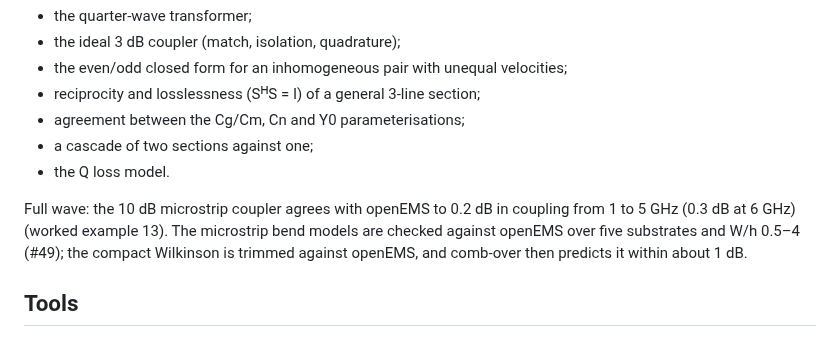
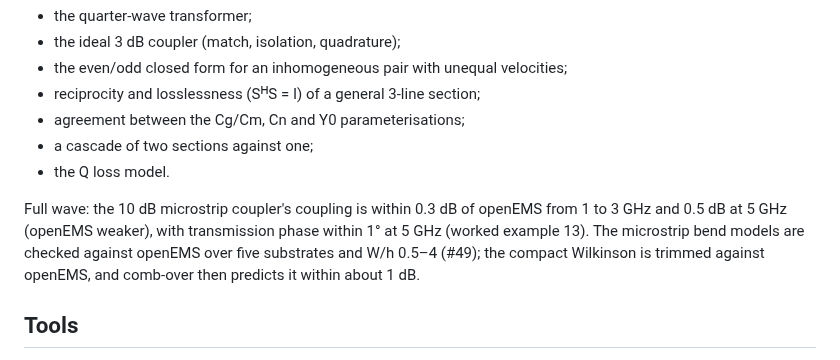
Before and after one commit to byzantic/comb-over, a Markdown page: README.md, the part around the change. GitHub-like rendering.

```diff
--- a/README.md
+++ b/README.md
@@ -141,7 +141,7 @@ For each section with per-unit-length Maxwell capacitance **C** and inductance *
 - a cascade of two sections against one;
 - the Q loss model.
 
-Full wave: the 10 dB microstrip coupler agrees with openEMS to 0.2 dB in coupling from 1 to 5 GHz (0.3 dB at 6 GHz) (worked example 13). The microstrip bend models are checked against openEMS over five substrates and W/h 0.5–4 (#49); the compact Wilkinson is trimmed against openEMS, and comb-over then predicts it within about 1 dB.
+Full wave: the 10 dB microstrip coupler's coupling is within 0.3 dB of openEMS from 1 to 3 GHz and 0.5 dB at 5 GHz (openEMS weaker), with transmission phase within 1° at 5 GHz (worked example 13). The microstrip bend models are checked against openEMS over five substrates and W/h 0.5–4 (#49); the compact Wilkinson is trimmed against openEMS, and comb-over then predicts it within about 1 dB.
 
 ## Tools
 
```
Also changed, not shown: docs/examples/13-openems-coupler.md (+19 -18 lines), docs/img/ex13-coupler.png, 4 other files.
